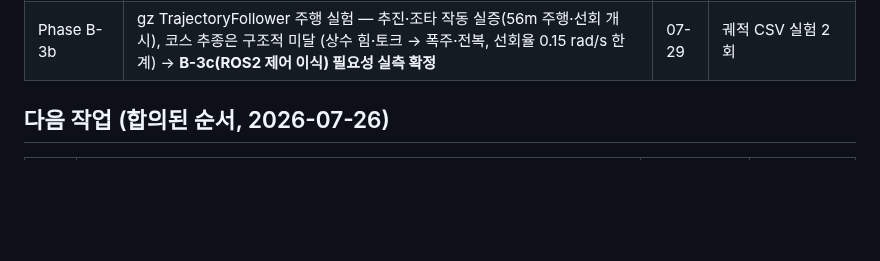
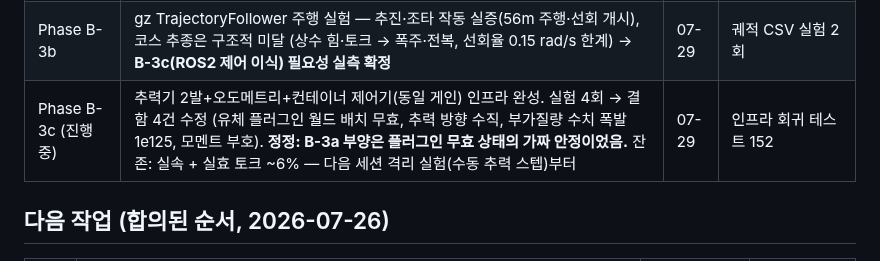
Before and after one commit to unmatsutake377-rgb/ship-ai-design-project, a Markdown page: docs/PROGRESS.md, the part around the change. Rendered like a GitHub page; blank space fills up the shorter version.

Commit message:
docs: 현황도 갱신 (B-3c 진행 기록 + B-3a 정정)
Co-Authored-By: Claude Fable 5 <noreply@anthropic.com>

```diff
--- a/docs/PROGRESS.md
+++ b/docs/PROGRESS.md
@@ -52,6 +52,7 @@ flowchart LR
 | **Phase B-2** | Gazebo Harmonic(8.11) 시뮬 이미지 + export_sdf + **부력 교차 검증: 바지선 정착 0.1mm 합치**. 실측으로 gz 한계 3건 규명 (메쉬 부력 무시·등가상자 전복·부분계수 발산) → B-3 요구사항화. 시행착오: 관성 삼각 부등식, uniform=잠수함 가정 | 07-29 | SDF 5종 + 바지선 해석해 실검증 |
 | **Phase B-3a** | **실선체가 Gazebo 물에 안정 부양** (정착 1mm 정확) — 수직면 계수 실추정(강성 실계산+감쇠비 역산) + 분리 실험으로 gz 거동 2건 확정 (collision 오프셋 → 부력점 왜곡, 세로 CG → 트림 16배 과장 → 회피·문서화) | 07-29 | 수직면 계수 + SDF 구조 회귀 |
 | Phase B-3b | gz TrajectoryFollower 주행 실험 — 추진·조타 작동 실증(56m 주행·선회 개시), 코스 추종은 구조적 미달 (상수 힘·토크 → 폭주·전복, 선회율 0.15 rad/s 한계) → **B-3c(ROS2 제어 이식) 필요성 실측 확정** | 07-29 | 궤적 CSV 실험 2회 |
+| Phase B-3c (진행 중) | 추력기 2발+오도메트리+컨테이너 제어기(동일 게인) 인프라 완성. 실험 4회 → 결함 4건 수정 (유체 플러그인 월드 배치 무효, 추력 방향 수직, 부가질량 수치 폭발 1e125, 모멘트 부호). **정정: B-3a 부양은 플러그인 무효 상태의 가짜 안정이었음.** 잔존: 실속 + 실효 토크 ~6% — 다음 세션 격리 실험(수동 추력 스텝)부터 | 07-29 | 인프라 회귀 테스트 152 |
 
 ## 다음 작업 (합의된 순서, 2026-07-26)
 
```
